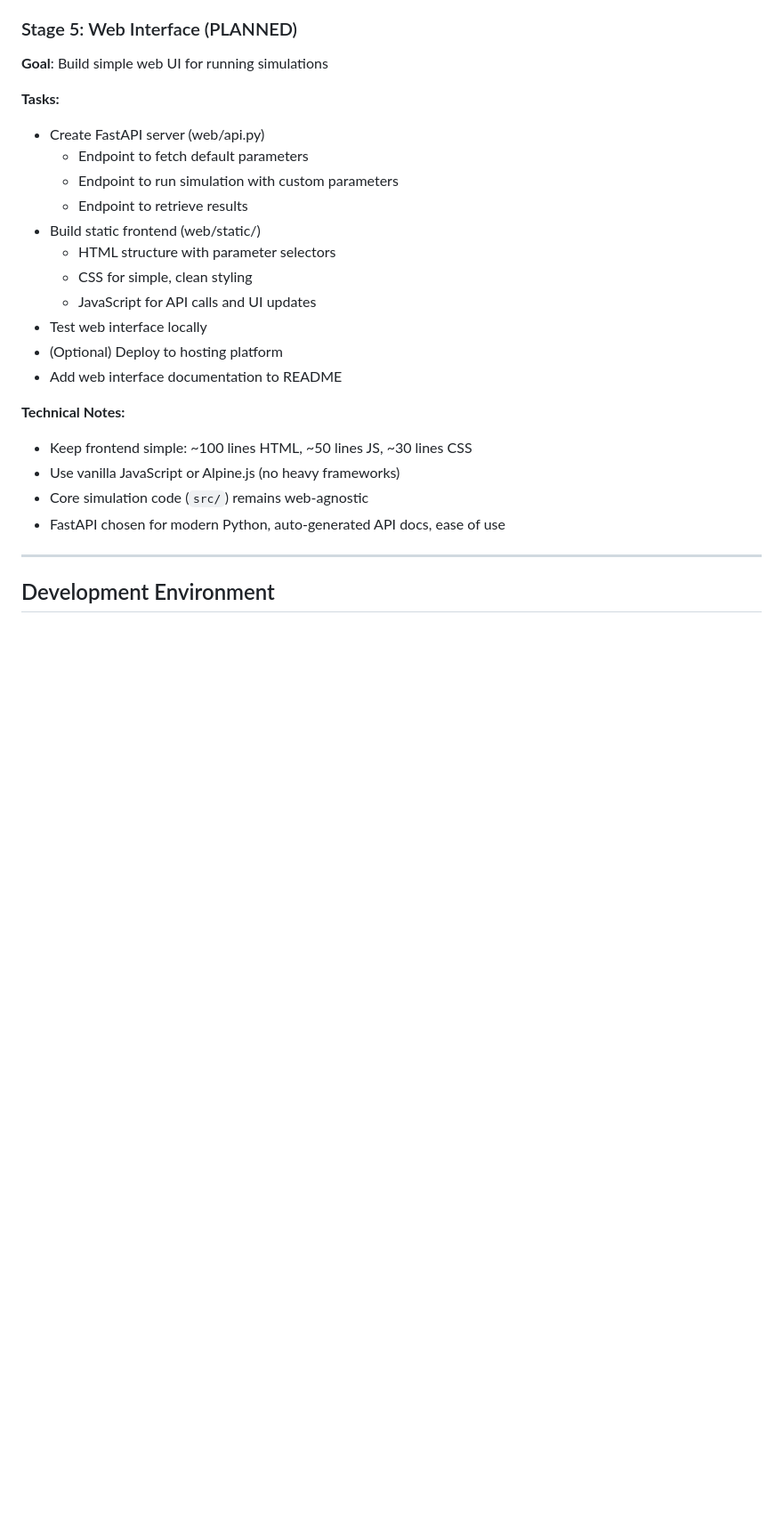
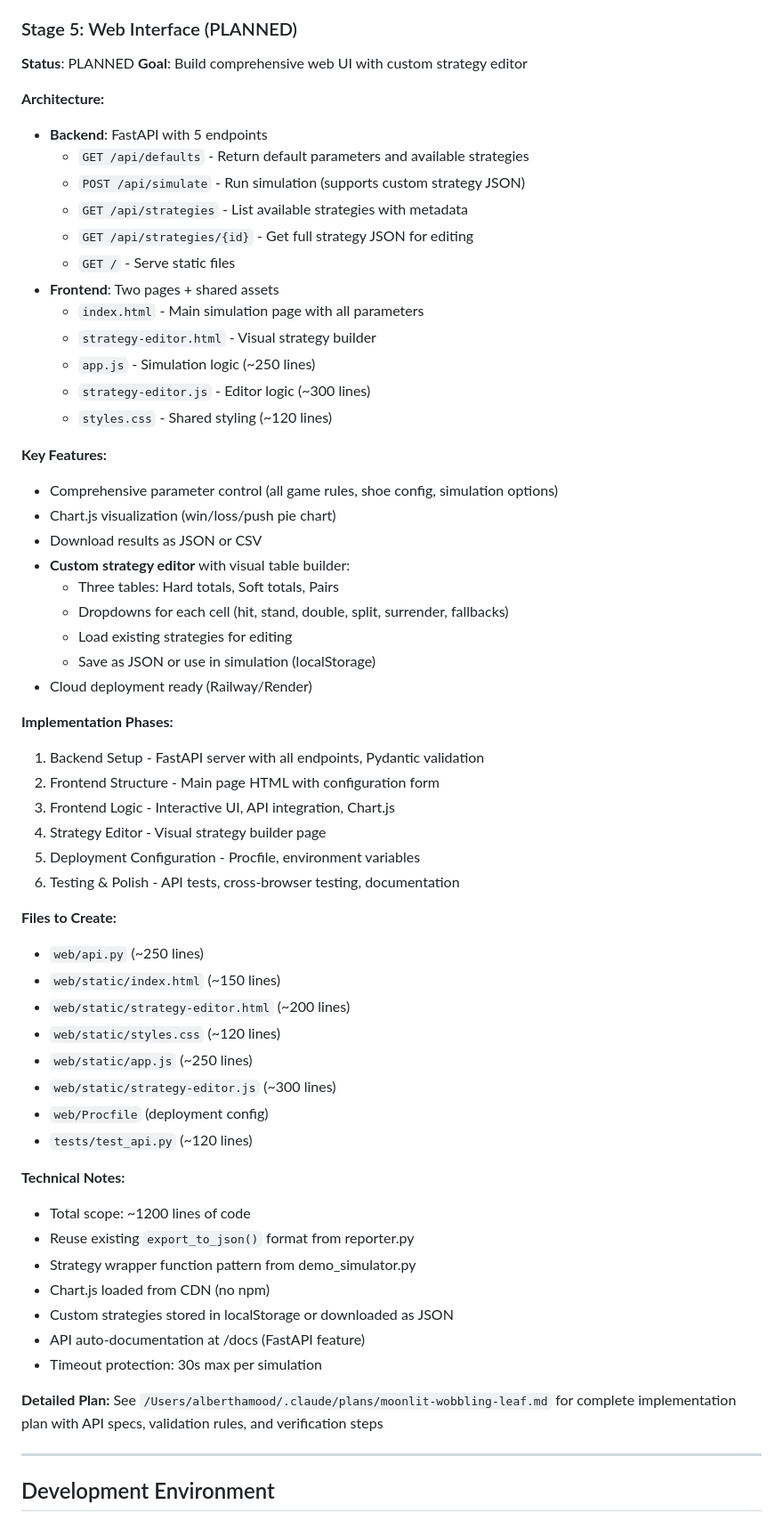
Before and after one commit to alhamood/blackjack-simulator-26, a Markdown page: PROJECT_CONTEXT.md, the part around the change. Shown at 89% size. Rendered like a GitHub page; blank space fills up the shorter version.

Commit message:
Document Stage 5 implementation plan
Add comprehensive implementation plan for Stage 5 (Web Interface) to
PROJECT_CONTEXT.md. Plan includes:

- FastAPI backend with 5 endpoints
- Two-page frontend: main simulation + strategy editor
- Custom strategy builder with visual table editor
- Chart.js visualization
- Cloud deployment configuration (Railway/Render)
- Complete architecture, file list, and implementation phases

Stage 5 is fully planned and ready for implementation.
Total scope: ~1200 lines of code across 8 new files.

Detailed plan available at: ~/.claude/plans/moonlit-wobbling-leaf.md

Co-Authored-By: Claude Sonnet 4.5 <noreply@anthropic.com>

```diff
--- a/PROJECT_CONTEXT.md
+++ b/PROJECT_CONTEXT.md
@@ -228,26 +228,62 @@ blackjack-simulator-26/
 - JSON export designed for Stage 5 web API consumption
 
 ### Stage 5: Web Interface (PLANNED)
-**Goal**: Build simple web UI for running simulations
+**Status**: PLANNED
+**Goal**: Build comprehensive web UI with custom strategy editor
 
-**Tasks:**
-- Create FastAPI server (web/api.py)
-  - Endpoint to fetch default parameters
-  - Endpoint to run simulation with custom parameters
-  - Endpoint to retrieve results
-- Build static frontend (web/static/)
-  - HTML structure with parameter selectors
-  - CSS for simple, clean styling
-  - JavaScript for API calls and UI updates
-- Test web interface locally
-- (Optional) Deploy to hosting platform
-- Add web interface documentation to README
+**Architecture:**
+- **Backend**: FastAPI with 5 endpoints
+  - `GET /api/defaults` - Return default parameters and available strategies
+  - `POST /api/simulate` - Run simulation (supports custom strategy JSON)
+  - `GET /api/strategies` - List available strategies with metadata
+  - `GET /api/strategies/{id}` - Get full strategy JSON for editing
+  - `GET /` - Serve static files
+- **Frontend**: Two pages + shared assets
+  - `index.html` - Main simulation page with all parameters
+  - `strategy-editor.html` - Visual strategy builder
+  - `app.js` - Simulation logic (~250 lines)
+  - `strategy-editor.js` - Editor logic (~300 lines)
+  - `styles.css` - Shared styling (~120 lines)
+
+**Key Features:**
+- Comprehensive parameter control (all game rules, shoe config, simulation options)
+- Chart.js visualization (win/loss/push pie chart)
+- Download results as JSON or CSV
+- **Custom strategy editor** with visual table builder:
+  - Three tables: Hard totals, Soft totals, Pairs
+  - Dropdowns for each cell (hit, stand, double, split, surrender, fallbacks)
+  - Load existing strategies for editing
+  - Save as JSON or use in simulation (localStorage)
+- Cloud deployment ready (Railway/Render)
+
+**Implementation Phases:**
+1. Backend Setup - FastAPI server with all endpoints, Pydantic validation
+2. Frontend Structure - Main page HTML with configuration form
+3. Frontend Logic - Interactive UI, API integration, Chart.js
+4. Strategy Editor - Visual strategy builder page
+5. Deployment Configuration - Procfile, environment variables
+6. Testing & Polish - API tests, cross-browser testing, documentation
+
+**Files to Create:**
+- `web/api.py` (~250 lines)
+- `web/static/index.html` (~150 lines)
+- `web/static/strategy-editor.html` (~200 lines)
+- `web/static/styles.css` (~120 lines)
+- `web/static/app.js` (~250 lines)
+- `web/static/strategy-editor.js` (~300 lines)
+- `web/Procfile` (deployment config)
+- `tests/test_api.py` (~120 lines)
 
 **Technical Notes:**
-- Keep frontend simple: ~100 lines HTML, ~50 lines JS, ~30 lines CSS
-- Use vanilla JavaScript or Alpine.js (no heavy frameworks)
-- Core simulation code (`src/`) remains web-agnostic
-- FastAPI chosen for modern Python, auto-generated API docs, ease of use
+- Total scope: ~1200 lines of code
+- Reuse existing `export_to_json()` format from reporter.py
+- Strategy wrapper function pattern from demo_simulator.py
+- Chart.js loaded from CDN (no npm)
+- Custom strategies stored in localStorage or downloaded as JSON
+- API auto-documentation at /docs (FastAPI feature)
+- Timeout protection: 30s max per simulation
+
+**Detailed Plan:** See `/Users/alberthamood/.claude/plans/moonlit-wobbling-leaf.md` for complete implementation plan with API specs, validation rules, and verification steps
 
 ---
 
```
